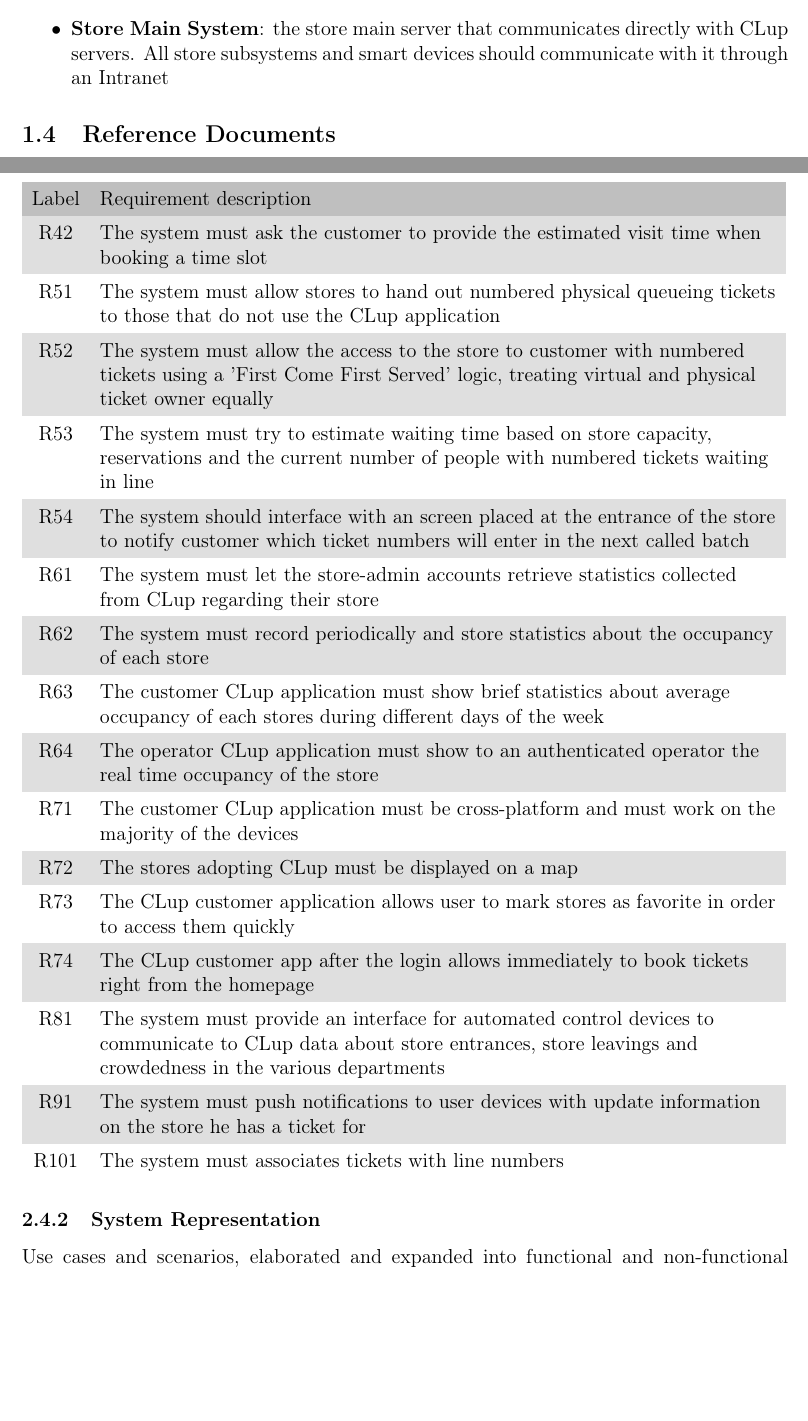
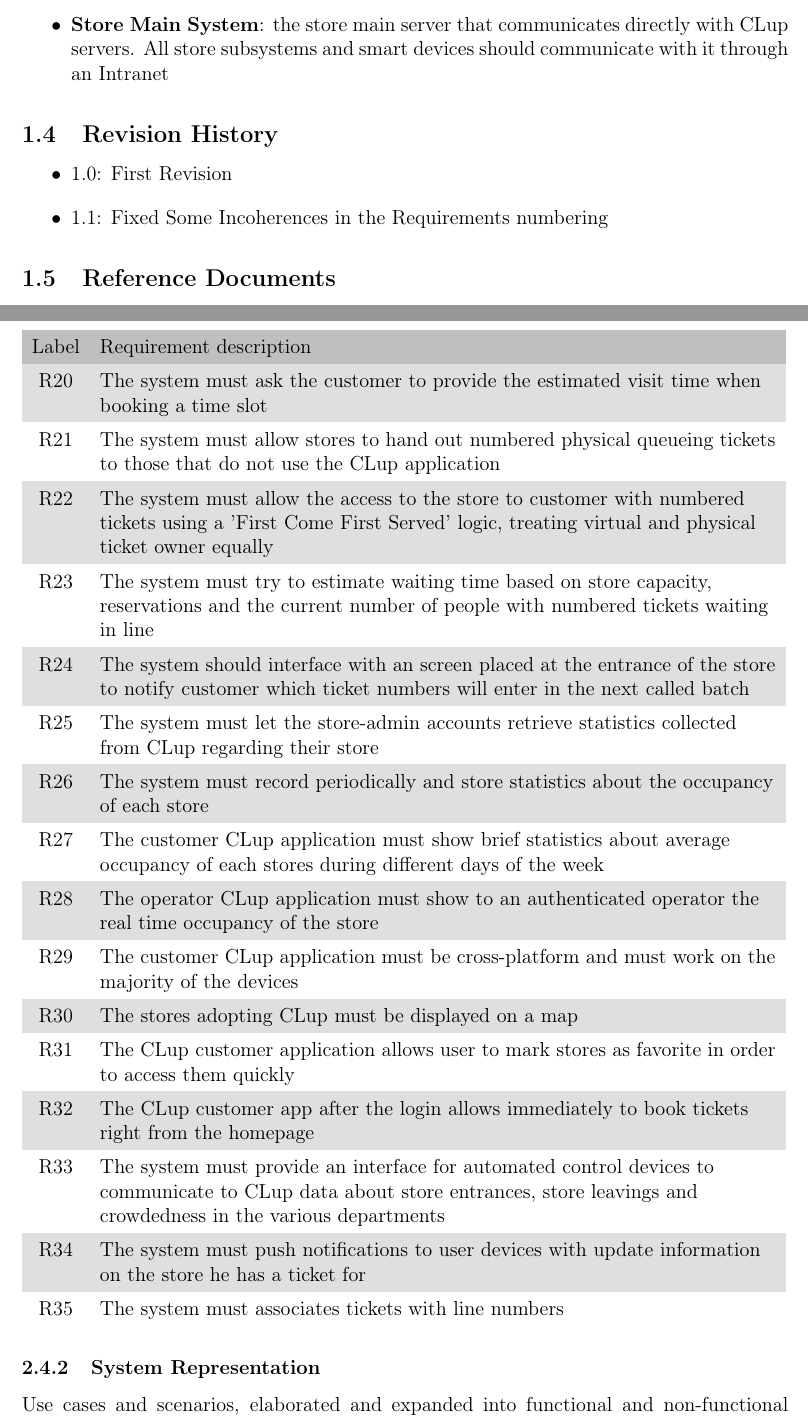
Before and after one commit to davidemerli/clup, a LaTeX document (RASD/main.tex, which reads RASD/Files/introduction.tex, RASD/Files/overview.tex): two parts of pages 10 and 22 of 63, joined at a grey line, cut so that both start at the same text, the shorter picture padded with empty space. Compiled offline with pdfLaTeX; a LaTeX package or settings file that is missing is left out.

Commit message:
doc: Rev 1.1

```diff
--- a/RASD/Files/introduction.tex
+++ b/RASD/Files/introduction.tex
@@ -115,7 +115,11 @@
       \item \textbf{Operator Application}: the CLup mobile application destined to store staff to monitor entrances and statistics
       \item \textbf{Store Main System}: the store main server that communicates directly with CLup servers. All store subsystems and smart devices should communicate with it through an Intranet
 \end{itemize}
-
+\subsection{Revision History}
+\begin{itemize}
+      \item 1.0: First Revision
+      \item 1.1: Fixed Some Incoherences in the Requirements numbering
+\end{itemize}
 \subsection{Reference Documents}
 
 \begin{itemize}
--- a/RASD/Files/overview.tex
+++ b/RASD/Files/overview.tex
@@ -277,22 +277,22 @@
 \begin{tabular}{C{1cm}L{14.1cm}}
     \rowcolor{gray!50}
     Label & Requirement description                                                                                                                                                         \\
-    R42   & The system  must ask the customer to provide the estimated visit time when booking a time slot                                                                                  \\
-    R51   & The system must allow stores to hand out numbered physical queueing tickets to those that do not use the CLup application                                                       \\
-    R52   & The system must allow the access to the store to customer with numbered tickets using a 'First Come First Served' logic, treating virtual and physical ticket owner equally     \\
-    R53   & The system must try to estimate waiting time based on store capacity, reservations and the current number of people with numbered tickets waiting in line                       \\
-    R54   & The system should interface with an screen placed at the entrance of the store to notify customer which ticket numbers will enter in the next called batch                      \\
-    R61   & The system must let the store-admin accounts retrieve statistics collected from CLup regarding their store                                                                      \\
-    R62   & The system must record periodically and store statistics about the occupancy of each store                                                                                      \\
-    R63   & The customer CLup application must show brief statistics about average occupancy of each stores during different days of the week                                               \\
-    R64   & The operator CLup application must show to an authenticated operator the real time occupancy of the store                                                                       \\
-    R71   & The customer CLup application must be cross-platform and must work on the majority of the devices                                                                               \\
-    R72   & The stores adopting CLup must be displayed on a map                                                                                                                             \\
-    R73   & The CLup customer application allows user to mark stores as favorite in order to access them quickly                                                                            \\
-    R74   & The CLup customer app after the login allows immediately to book tickets right from the homepage                                                                                \\
-    R81   & The system must provide an interface for automated control devices to communicate to CLup data about store entrances, store leavings and crowdedness in the various departments \\
-    R91   & The system must push notifications to user devices with update information on the store he has a ticket for                                                                     \\
-    R101  & The system must associates tickets with line numbers                                                                                                                            \\
+    R20   & The system  must ask the customer to provide the estimated visit time when booking a time slot                                                                                  \\
+    R21   & The system must allow stores to hand out numbered physical queueing tickets to those that do not use the CLup application                                                       \\
+    R22   & The system must allow the access to the store to customer with numbered tickets using a 'First Come First Served' logic, treating virtual and physical ticket owner equally     \\
+    R23   & The system must try to estimate waiting time based on store capacity, reservations and the current number of people with numbered tickets waiting in line                       \\
+    R24   & The system should interface with an screen placed at the entrance of the store to notify customer which ticket numbers will enter in the next called batch                      \\
+    R25   & The system must let the store-admin accounts retrieve statistics collected from CLup regarding their store                                                                      \\
+    R26   & The system must record periodically and store statistics about the occupancy of each store                                                                                      \\
+    R27   & The customer CLup application must show brief statistics about average occupancy of each stores during different days of the week                                               \\
+    R28   & The operator CLup application must show to an authenticated operator the real time occupancy of the store                                                                       \\
+    R29   & The customer CLup application must be cross-platform and must work on the majority of the devices                                                                               \\
+    R30   & The stores adopting CLup must be displayed on a map                                                                                                                             \\
+    R31   & The CLup customer application allows user to mark stores as favorite in order to access them quickly                                                                            \\
+    R32   & The CLup customer app after the login allows immediately to book tickets right from the homepage                                                                                \\
+    R33   & The system must provide an interface for automated control devices to communicate to CLup data about store entrances, store leavings and crowdedness in the various departments \\
+    R34   & The system must push notifications to user devices with update information on the store he has a ticket for                                                                     \\
+    R35  & The system must associates tickets with line numbers                                                                                                                            \\
 \end{tabular}
 \vfill
 
```
Also changed, not shown: RASD/main.tex (+1 -1 lines).
